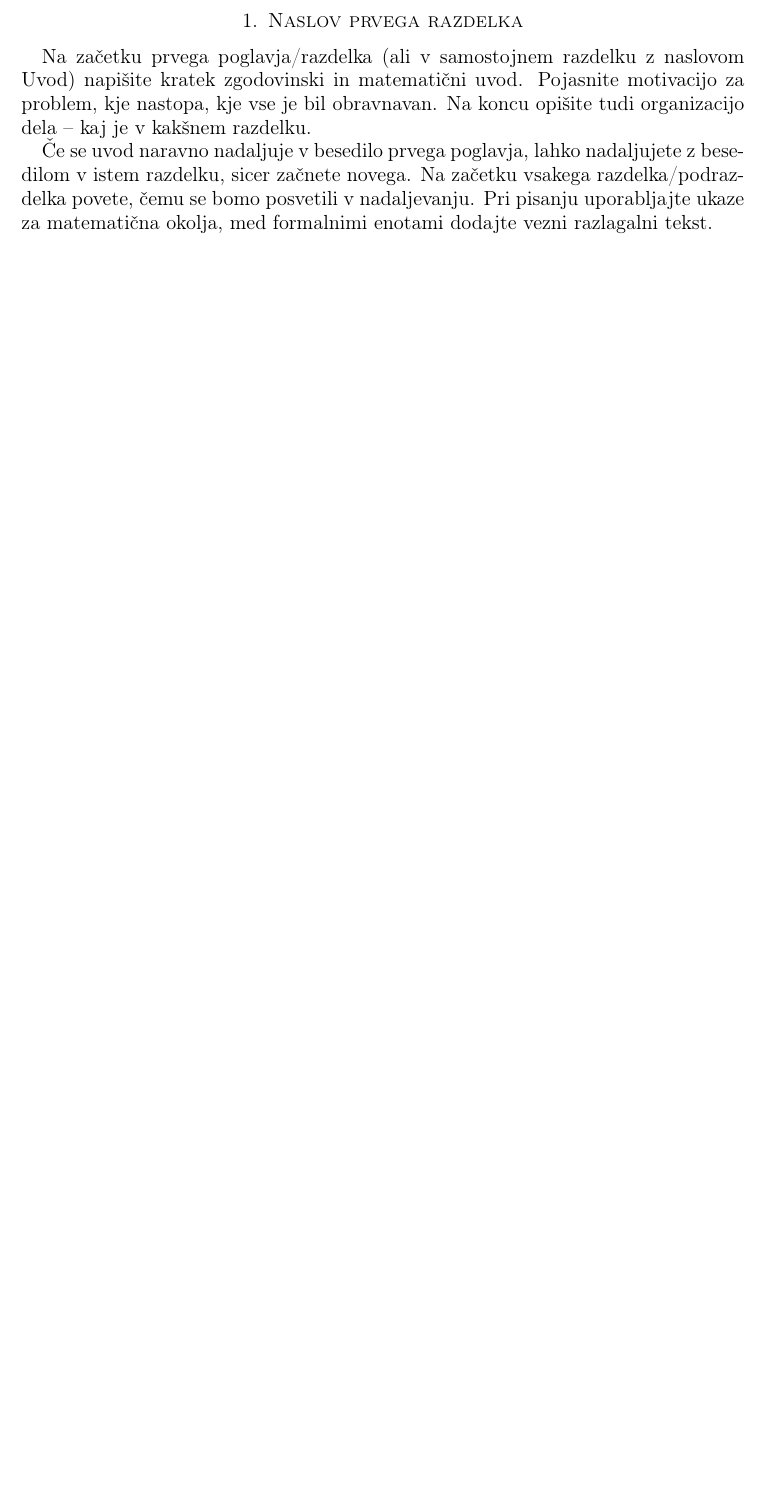
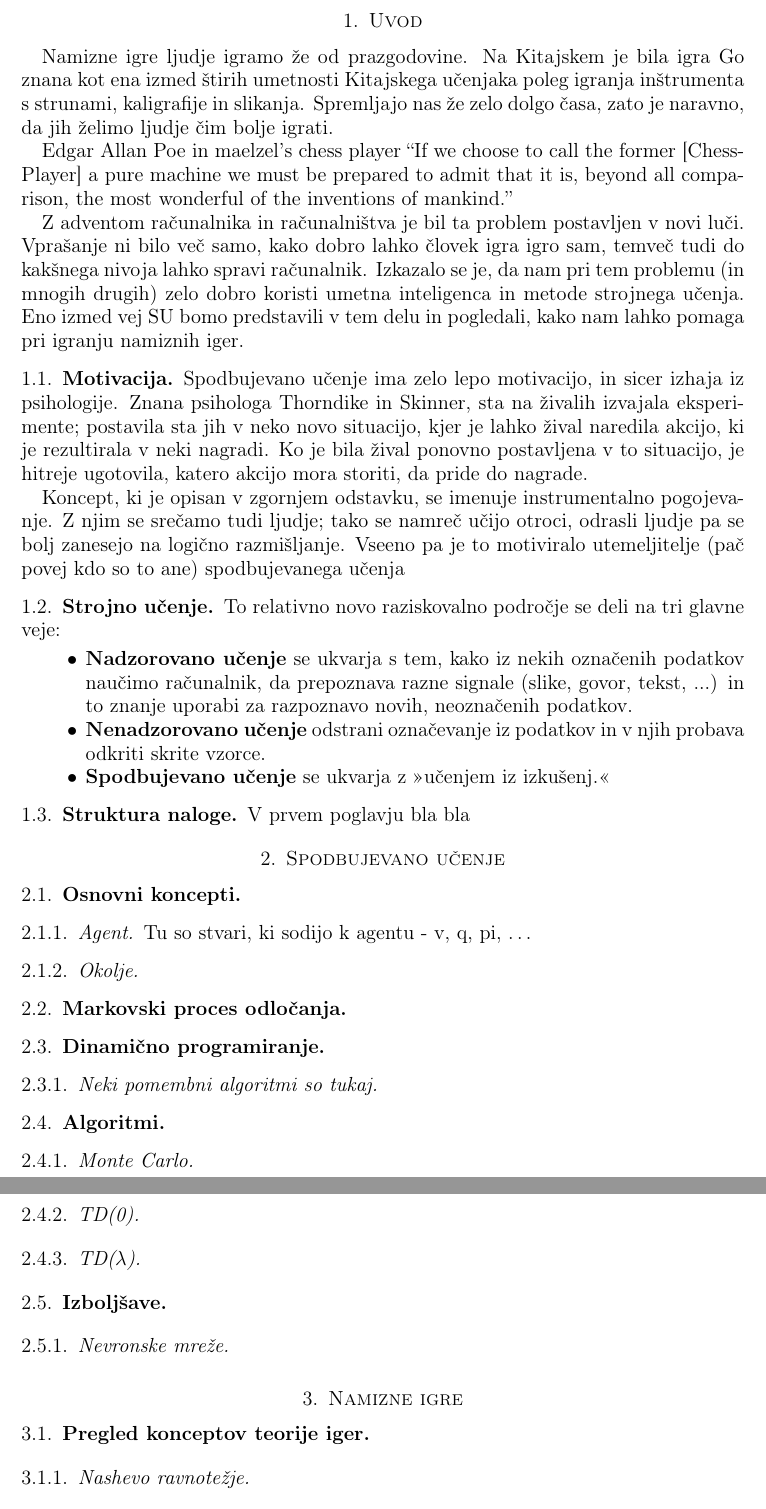
Before and after one commit to timkalan/diploma, a LaTeX paper (naloga/SU-namizne.tex): part of page 4 of 5 before the commit and two parts of pages 4 and 5 of 7 after it, the two joined at a grey line, cut at the place of the change, the shorter picture padded with empty space. Compiled offline with pdfLaTeX.

Commit message:
napisal grob "outline" dela

```diff
--- a/naloga/SU-namizne.tex
+++ b/naloga/SU-namizne.tex
@@ -51,7 +51,7 @@
 % naslednje ukaze ustrezno popravi
 \newcommand{\program}{Finančna matematika} % ime studijskega programa: Matematika/Finan"cna matematika
 \newcommand{\imeavtorja}{Tim Kalan} % ime avtorja
-\newcommand{\imementorja}{prof.~dr. Marjetka Knez} % akademski naziv in ime mentorja
+\newcommand{\imementorja}{izred.~prof.~dr. Marjetka Knez} % akademski naziv in ime mentorja
 \newcommand{\naslovdela}{Spodbujevano učenje pri igranju namiznih iger}
 \newcommand{\letnica}{2021} %letnica diplome
 
@@ -111,7 +113,80 @@ Prevod zgornjega povzetka v angle"s"cino.
 
 
 % tu se zacne tekst seminarja
-\section{Naslov prvega razdelka}
-Na za"cetku prvega poglavja/razdelka (ali v samostojnem razdelku z naslovom Uvod) napi"site kratek zgodovinski in matemati"cni uvod. Pojasnite motivacijo za problem, kje nastopa, kje vse je bil obravnavan. Na koncu opi"site tudi organizacijo dela -- kaj je v kak"snem razdelku.
+\section{Uvod}
+%Na za"cetku prvega poglavja/razdelka (ali v samostojnem razdelku z naslovom Uvod) napi"site
+%kratek zgodovinski in matemati"cni uvod. Pojasnite motivacijo za problem, kje nastopa, kje
+%vse je bil obravnavan. Na koncu opi"site tudi organizacijo dela -- kaj je v kak"snem razdelku.
+%
+%"Ce se uvod naravno nadaljuje v besedilo prvega poglavja, lahko nadaljujete z besedilom v istem
+%razdelku, sicer za"cnete novega. Na za"cetku vsakega razdelka/podraz\-delka povete, "cemu se
+%bomo posvetili v nadaljevanju. Pri pisanju uporabljajte ukaze za matemati"cna okolja, med
+%formalnimi enotami dodajte vezni razlagalni tekst.
+Namizne igre ljudje igramo že od prazgodovine. Na Kitajskem je bila igra Go znana kot ena
+izmed štirih umetnosti Kitajskega učenjaka poleg igranja inštrumenta s strunami, kaligrafije
+in slikanja. Spremljajo nas že zelo dolgo časa, zato je naravno, da jih želimo ljudje čim
+bolje igrati.
 
-"Ce se uvod naravno nadaljuje v besedilo prvega poglavja, lahko nadaljujete z besedilom v istem razdelku, sicer za"cnete novega. Na za"cetku vsakega razdelka/podraz\-delka povete, "cemu se bomo posvetili v nadaljevanju. Pri pisanju uporabljajte ukaze za matemati"cna okolja, med formalnimi enotami dodajte vezni razlagalni tekst.
+Edgar Allan Poe in maelzel's chess player
+“If we choose to call the former [Chess-Player] a pure machine we must be prepared to admit that
+it is, beyond all comparison, the most wonderful of the inventions of mankind.”
+
+Z adventom računalnika in računalništva je bil ta problem postavljen v novi luči. Vprašanje
+ni bilo več samo, kako dobro lahko človek igra igro sam, temveč tudi do kakšnega nivoja
+lahko spravi računalnik. Izkazalo se je, da nam pri tem problemu (in mnogih drugih) zelo dobro
+koristi umetna inteligenca in metode strojnega učenja. Eno izmed vej SU bomo predstavili v tem
+delu in pogledali, kako nam lahko pomaga pri igranju namiznih iger.
+
+\subsection{Motivacija}
+Spodbujevano učenje ima zelo lepo motivacijo, in sicer izhaja iz psihologije. Znana psihologa
+Thorndike in Skinner, sta na živalih izvajala eksperimente; postavila sta jih v neko novo
+situacijo, kjer je lahko žival naredila akcijo, ki je rezultirala v neki nagradi. Ko je bila
+žival ponovno postavljena v to situacijo, je hitreje ugotovila, katero akcijo mora storiti, da
+pride do nagrade.
+
+Koncept, ki je opisan v zgornjem odstavku, se imenuje instrumentalno pogojevanje. Z njim se
+srečamo tudi ljudje; tako se namreč učijo otroci, odrasli ljudje pa se bolj zanesejo na
+logično razmišljanje. Vseeno pa je to motiviralo utemeljitelje (pač povej kdo so to ane)
+spodbujevanega učenja
+
+\subsection{Strojno učenje}
+To relativno novo raziskovalno področje se deli na tri glavne veje:
+\begin{itemize}
+    \item \textbf{Nadzorovano učenje} se ukvarja s tem, kako iz nekih označenih podatkov
+            naučimo računalnik, da prepoznava razne signale (slike, govor, tekst, ...)
+            in to znanje uporabi za razpoznavo novih, neoznačenih podatkov.
+    \item \textbf{Nenadzorovano učenje} odstrani označevanje iz podatkov in v njih probava
+            odkriti skrite vzorce.
+    \item \textbf{Spodbujevano učenje} se ukvarja z ">učenjem iz izkušenj."<
+\end{itemize}
+
+\subsection{Struktura naloge}
+V prvem poglavju bla bla
+
+
+\section{Spodbujevano učenje}
+
+\subsection{Osnovni koncepti}
+\subsubsection{Agent}
+Tu so stvari, ki sodijo k agentu - v, q, pi, \dots
+\subsubsection{Okolje}
+
+\subsection{Markovski proces odločanja}
+
+\subsection{Dinamično programiranje}
+\subsubsection{Neki pomembni algoritmi so tukaj}
+
+\subsection{Algoritmi}
+\subsubsection{Monte Carlo}
+\subsubsection{TD(0)}
+\subsubsection{TD($\lambda$)}
+
+\subsection{Izboljšave}
+\subsubsection{Nevronske mreže}
+
+
+\section{Namizne igre}
+
+\subsection{Pregled konceptov teorije iger}
+\subsubsection{Nashevo ravnotežje}
+\subsubsection{Igre z vsoto nič}
```
Also changed, not shown: naloga/SU-namizne.pdf, naloga/SU-namizne.tex (52 more changed lines).
